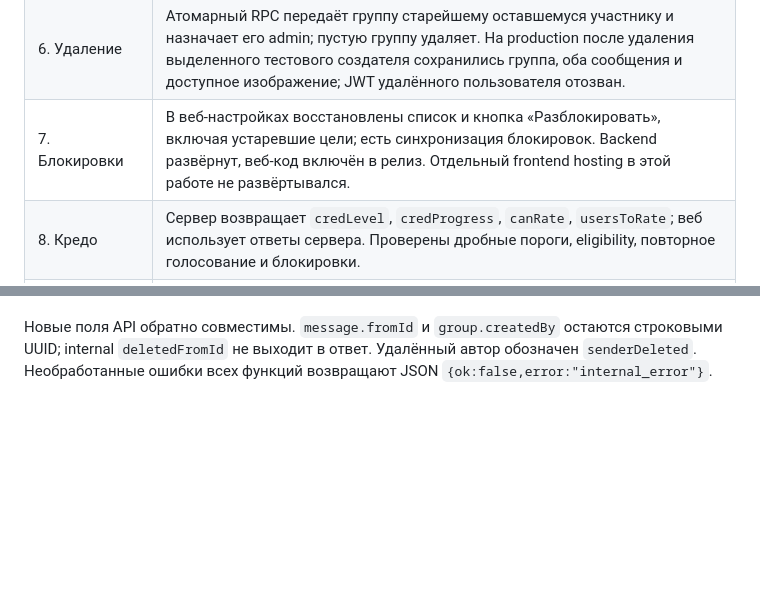
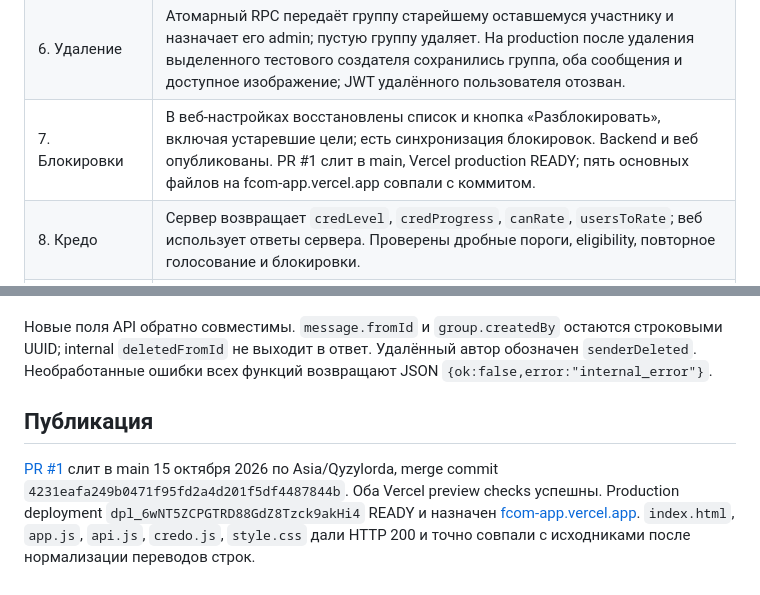
Before and after one commit to Enkrous/Fcom-app, a Markdown page: docs/backend-release-2026-10-14.md, 2 parts joined by grey strips. GitHub-like rendering; blank space fills up the shorter version.

Commit message:
Document verified production web release

```diff
--- a/docs/backend-release-2026-10-14.md
+++ b/docs/backend-release-2026-10-14.md
@@ -13,7 +13,7 @@
 | 4. App Review | Создан одобренный member в школе Fcom App Review с паролем, тремя одобренными собеседниками и шестью сообщениями. Проверены login, me, users, три переписки, groups, blocks, register/unregister push и logout. |
 | 5. Лимит жалоб | После JWT и проверки approved квота считается по `payload.sub`: 5 запросов за скользящий час через атомарный RPC. На production шестой запрос дал 429, другой пользователь с того же IP сохранил свою квоту. Сбой лимитера даёт 503; targetMessageId сохраняется. |
 | 6. Удаление | Атомарный RPC передаёт группу старейшему оставшемуся участнику и назначает его admin; пустую группу удаляет. На production после удаления выделенного тестового создателя сохранились группа, оба сообщения и доступное изображение; JWT удалённого пользователя отозван. |
-| 7. Блокировки | В веб-настройках восстановлены список и кнопка «Разблокировать», включая устаревшие цели; есть синхронизация блокировок. Backend развёрнут, веб-код включён в релиз. Отдельный frontend hosting в этой работе не развёртывался. |
+| 7. Блокировки | В веб-настройках восстановлены список и кнопка «Разблокировать», включая устаревшие цели; есть синхронизация блокировок. Backend и веб опубликованы. PR #1 слит в main, Vercel production READY; пять основных файлов на fcom-app.vercel.app совпали с коммитом. |
 | 8. Кредо | Сервер возвращает `credLevel`, `credProgress`, `canRate`, `usersToRate`; веб использует ответы сервера. Проверены дробные пороги, eligibility, повторное голосование и блокировки. |
 | 9. Push | Развёрнуты device_tokens, register-push и APNs hooks для сообщений, заявок и одобрения. Отправка отключена до выдачи .p8 и параметров Apple. Доставку на устройстве ещё предстоит проверить; долговременной очереди повторов нет. |
 | 10. Xcode/SwiftUI | Созданы Xcode project, shared scheme, SwiftUI login/profile, APIClient с bearer-токеном, Keychain и разбором ok/error. Структура проекта проверена; сборка и запуск требуют macOS/Xcode и здесь не выполнялись. |
@@ -65,3 +65,13 @@
 остаются строковыми UUID; internal `deletedFromId` не выходит в ответ.
 Удалённый автор обозначен `senderDeleted`. Необработанные ошибки всех
 функций возвращают JSON `{ok:false,error:"internal_error"}`.
+
+## Публикация
+
+[PR #1](https://github.com/Enkrous/Fcom-app/pull/1) слит в main 15 октября
+2026 по Asia/Qyzylorda, merge commit `4231eafa249b0471f95fd2a4d201f5df4487844b`.
+Оба Vercel preview checks успешны. Production deployment
+`dpl_6wNT5ZCPGTRD88GdZ8Tzck9akHi4` READY и назначен
+[fcom-app.vercel.app](https://fcom-app.vercel.app).
+`index.html`, `app.js`, `api.js`, `credo.js`, `style.css` дали HTTP 200 и
+точно совпали с исходниками после нормализации переводов строк.
```
